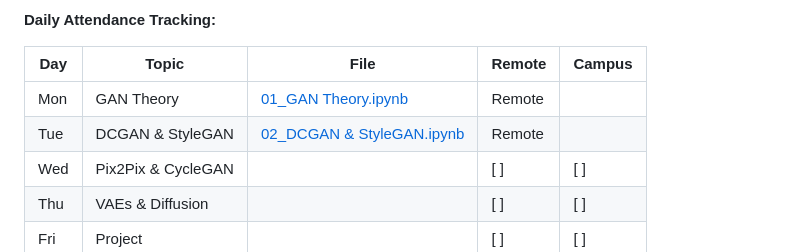
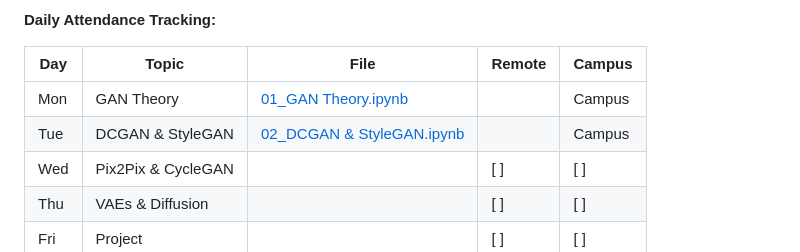
Before and after one commit to FahimShah651/CV_Practice, a Markdown page: README.md, the part around the change. Drawn GitHub-style; folded sections open.

Commit message:
Fix attendance Jul 1-2: Remote → Campus

```diff
--- a/README.md
+++ b/README.md
@@ -594,8 +594,8 @@ seaborn>=0.13
 
 | Day | Topic              | File | Remote | Campus |
 | --- | ------------------ | ---- | ------ | ------ |
-| Mon | GAN Theory         | [01_GAN Theory.ipynb](https://github.com/FahimShah651/CV_Practice/blob/main/04_July/Week_01/01_GAN%20Theory.ipynb) | Remote | |
-| Tue | DCGAN & StyleGAN   | [02_DCGAN & StyleGAN.ipynb](https://github.com/FahimShah651/CV_Practice/blob/main/04_July/Week_01/02_DCGAN%20%26%20StyleGAN.ipynb) | Remote | |
+| Mon | GAN Theory         | [01_GAN Theory.ipynb](https://github.com/FahimShah651/CV_Practice/blob/main/04_July/Week_01/01_GAN%20Theory.ipynb) | | Campus |
+| Tue | DCGAN & StyleGAN   | [02_DCGAN & StyleGAN.ipynb](https://github.com/FahimShah651/CV_Practice/blob/main/04_July/Week_01/02_DCGAN%20%26%20StyleGAN.ipynb) | | Campus |
 | Wed | Pix2Pix & CycleGAN | | [ ]    | [ ]    |
 | Thu | VAEs & Diffusion   | | [ ]    | [ ]    |
 | Fri | Project            | | [ ]    | [ ]    |
```
Also changed, not shown: ATTENDANCE.md (+2 -2 lines).
